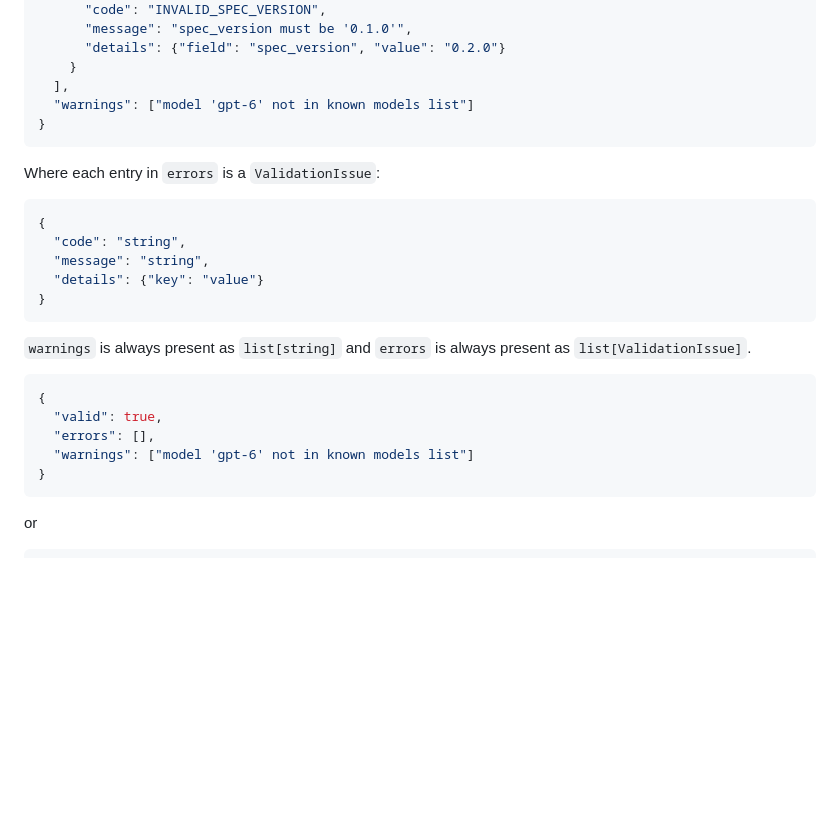
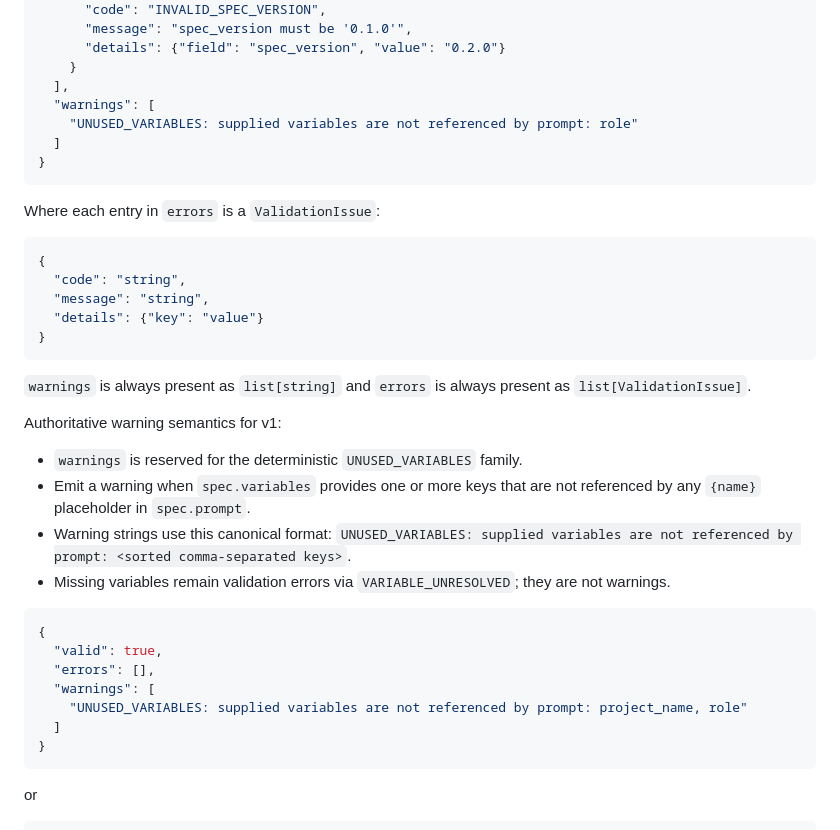
Before and after one commit to Tefx/larva, a Markdown page: INTERFACES.md, the part around the change. GitHub-like rendering; blank space fills up the shorter version.

Commit message:
[vectl] step-followup_validate_warnings.warning-contract completed

````diff
--- a/INTERFACES.md
+++ b/INTERFACES.md
@@ -46,7 +46,9 @@ Validate a PersonaSpec JSON object.
       "details": {"field": "spec_version", "value": "0.2.0"}
     }
   ],
-  "warnings": ["model 'gpt-6' not in known models list"]
+  "warnings": [
+    "UNUSED_VARIABLES: supplied variables are not referenced by prompt: role"
+  ]
 }
 ```
 
@@ -62,11 +64,23 @@ Where each entry in `errors` is a `ValidationIssue`:
 
 `warnings` is always present as `list[string]` and `errors` is always present as `list[ValidationIssue]`.
 
+Authoritative warning semantics for v1:
+
+- `warnings` is reserved for the deterministic `UNUSED_VARIABLES` family.
+- Emit a warning when `spec.variables` provides one or more keys that are not
+  referenced by any `{name}` placeholder in `spec.prompt`.
+- Warning strings use this canonical format:
+  `UNUSED_VARIABLES: supplied variables are not referenced by prompt: <sorted comma-separated keys>`.
+- Missing variables remain validation errors via `VARIABLE_UNRESOLVED`; they are
+  not warnings.
+
 ```json
 {
   "valid": true,
   "errors": [],
-  "warnings": ["model 'gpt-6' not in known models list"]
+  "warnings": [
+    "UNUSED_VARIABLES: supplied variables are not referenced by prompt: project_name, role"
+  ]
 }
 ```
 or
````
Also changed, not shown: ARCHITECTURE.md (+7 -0 lines).
